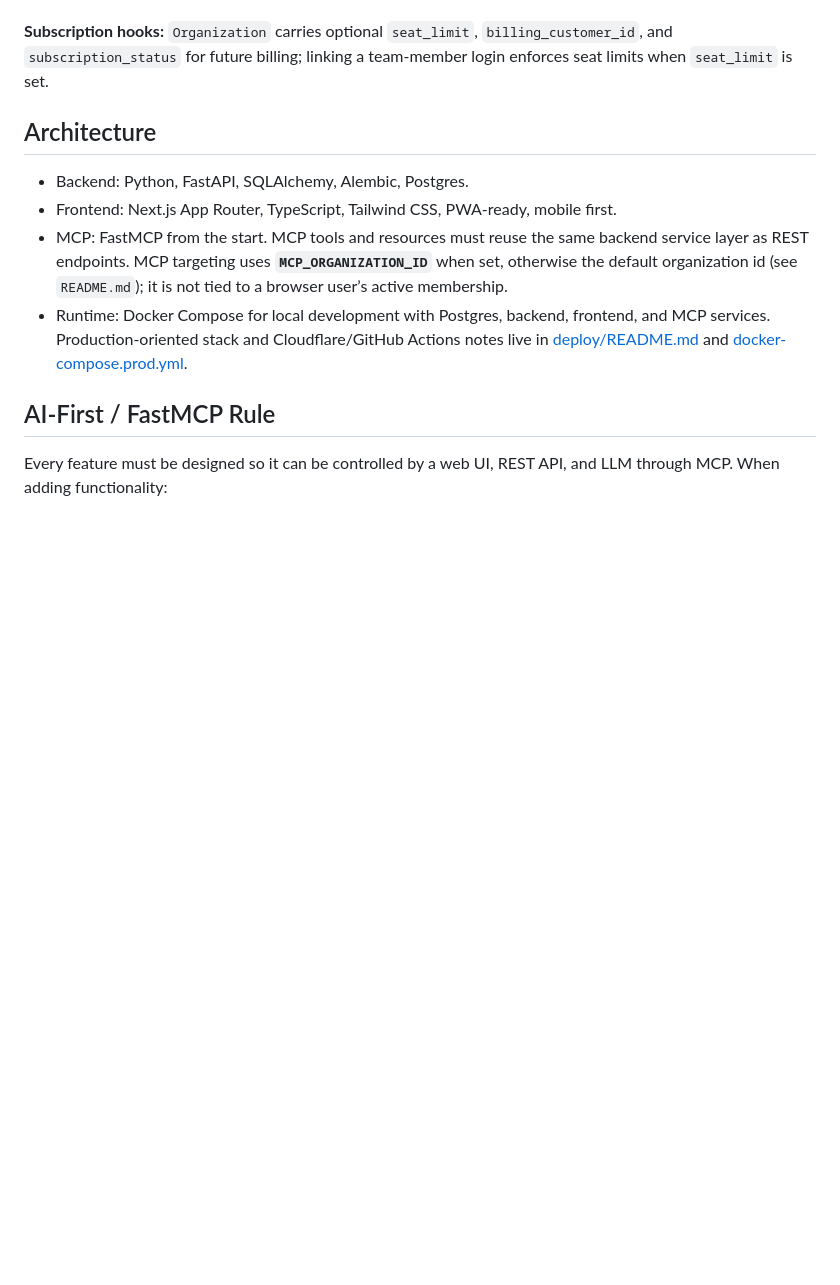
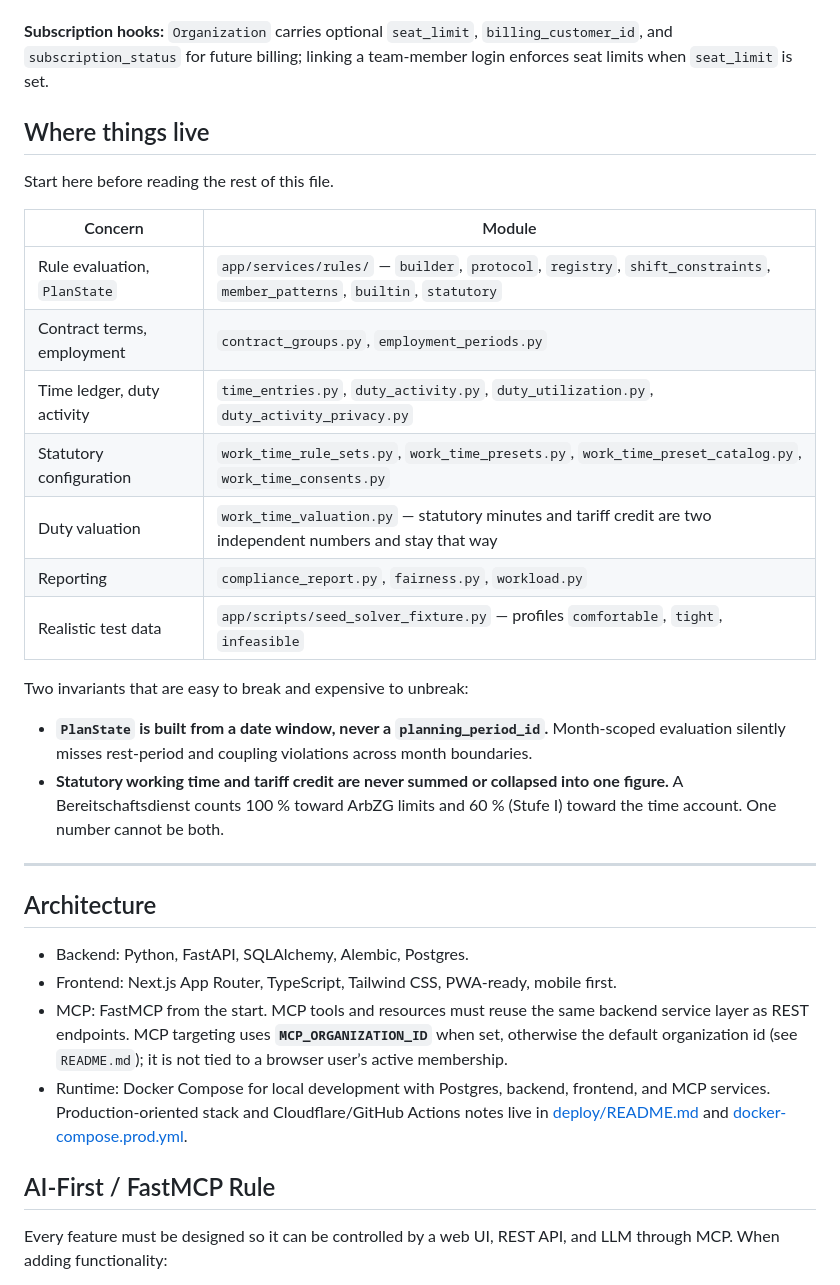
Before and after one commit to aegis301/shift-planner, a Markdown page: AGENTS.md, the part around one of its changes. Drawn GitHub-style; blank space fills up the shorter version.

Commit message:
Restructure AGENTS.md so standing rules are findable without rereading one long paragraph. (#91)
Co-authored-by: Cursor <cursoragent@cursor.com>

```diff
--- a/AGENTS.md
+++ b/AGENTS.md
@@ -22,6 +22,30 @@ This project is an AI-first shift planning tool for **healthcare teams**; people
 
 **Subscription hooks:** `Organization` carries optional `seat_limit`, `billing_customer_id`, and `subscription_status` for future billing; linking a team-member login enforces seat limits when `seat_limit` is set.
 
+## Where things live
+
+Start here before reading the rest of this file.
+
+| Concern | Module |
+|---|---|
+| Rule evaluation, `PlanState` | `app/services/rules/` — `builder`, `protocol`, `registry`, `shift_constraints`, `member_patterns`, `builtin`, `statutory` |
+| Contract terms, employment | `contract_groups.py`, `employment_periods.py` |
+| Time ledger, duty activity | `time_entries.py`, `duty_activity.py`, `duty_utilization.py`, `duty_activity_privacy.py` |
+| Statutory configuration | `work_time_rule_sets.py`, `work_time_presets.py`, `work_time_preset_catalog.py`, `work_time_consents.py` |
+| Duty valuation | `work_time_valuation.py` — statutory minutes and tariff credit are two independent numbers and stay that way |
+| Reporting | `compliance_report.py`, `fairness.py`, `workload.py` |
+| Realistic test data | `app/scripts/seed_solver_fixture.py` — profiles `comfortable`, `tight`, `infeasible` |
+
+Two invariants that are easy to break and expensive to unbreak:
+
+- **`PlanState` is built from a date window, never a `planning_period_id`.** Month-scoped
+  evaluation silently misses rest-period and coupling violations across month boundaries.
+- **Statutory working time and tariff credit are never summed or collapsed into one figure.**
+  A Bereitschaftsdienst counts 100 % toward ArbZG limits and 60 % (Stufe I) toward the time
+  account. One number cannot be both.
+
+---
+
 ## Architecture
 
 - Backend: Python, FastAPI, SQLAlchemy, Alembic, Postgres.
```
Also changed, not shown: other parts of AGENTS.md (+55 -1 lines), CHANGELOG.md (+1 -0 lines).
